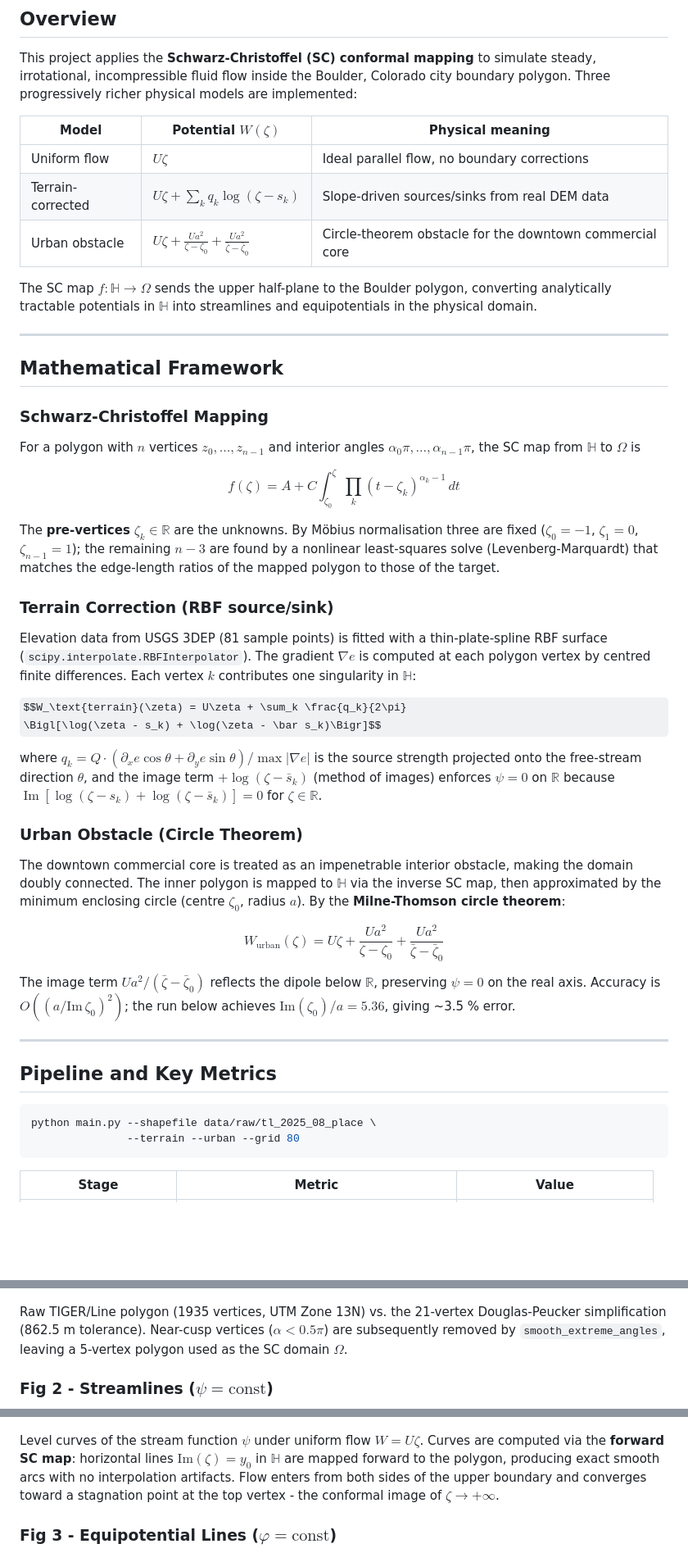
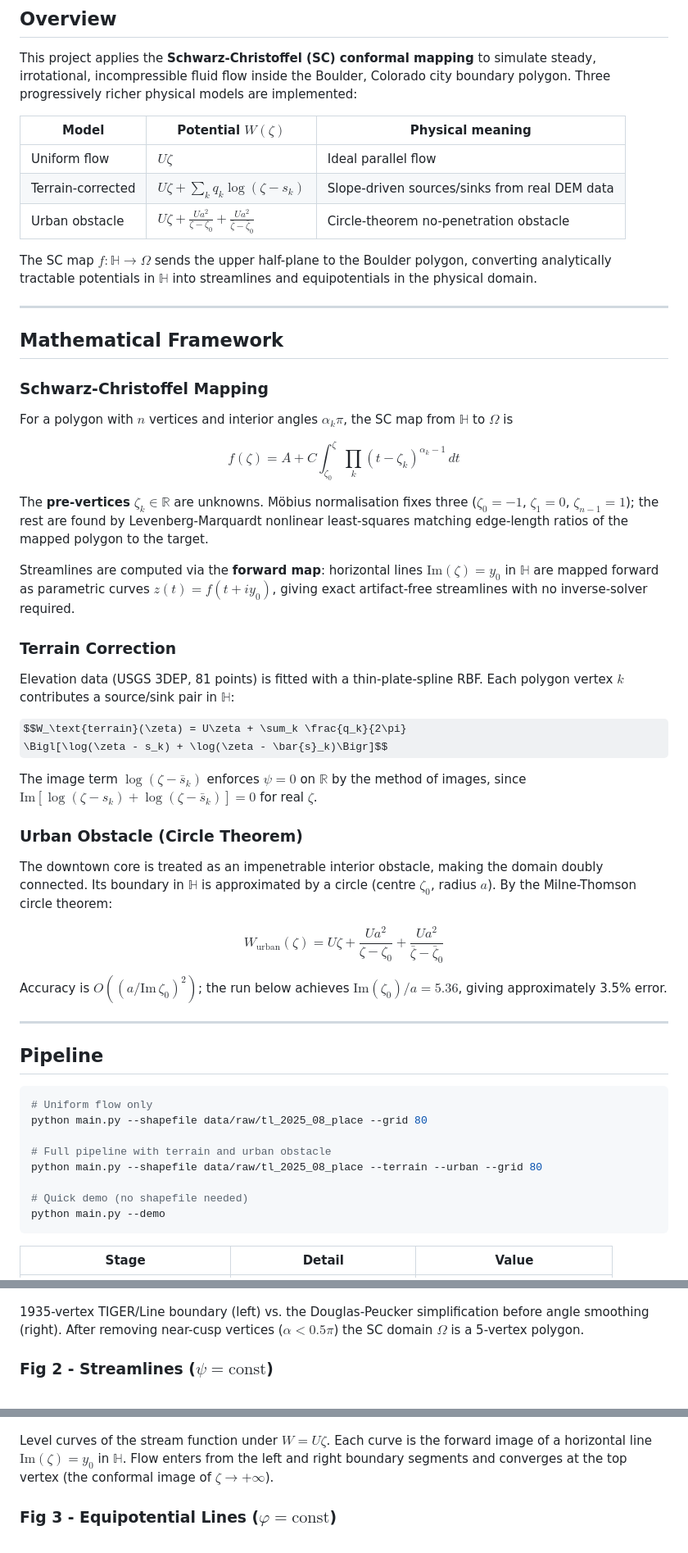
Before and after one commit to McDonaldCrispyThigh/APPM4360-SC-Flow, a Markdown page: README.md, 3 parts joined by grey strips. Shown at 82% size. Drawn GitHub-style; some formulas as TeX source; blank space fills up the shorter version.

Commit message:
docs: rewrite README - fix operatorname bug, remove stale fig5-8, cleaner prose

````diff
--- a/README.md
+++ b/README.md
@@ -14,9 +14,9 @@ boundary polygon. Three progressively richer physical models are implemented:
 
 | Model | Potential $W(\zeta)$ | Physical meaning |
 |-------|----------------------|-----------------|
-| Uniform flow | $U\zeta$ | Ideal parallel flow, no boundary corrections |
+| Uniform flow | $U\zeta$ | Ideal parallel flow |
 | Terrain-corrected | $U\zeta + \sum_k q_k \log(\zeta - s_k)$ | Slope-driven sources/sinks from real DEM data |
-| Urban obstacle | $U\zeta + \frac{Ua^2}{\zeta - \zeta_0} + \frac{Ua^2}{\bar\zeta - \bar\zeta_0}$ | Circle-theorem obstacle for the downtown commercial core |
+| Urban obstacle | $U\zeta + \frac{Ua^2}{\zeta - \zeta_0} + \frac{Ua^2}{\bar\zeta - \bar\zeta_0}$ | Circle-theorem no-penetration obstacle |
 
 The SC map $f : \mathbb{H} \to \Omega$ sends the upper half-plane to the Boulder polygon,
 converting analytically tractable potentials in $\mathbb{H}$ into streamlines and
@@ -28,52 +28,55 @@ equipotentials in the physical domain.
 
 ### Schwarz-Christoffel Mapping
 
-For a polygon with $n$ vertices $z_0, \ldots, z_{n-1}$ and interior angles
-$\alpha_0\pi, \ldots, \alpha_{n-1}\pi$, the SC map from $\mathbb{H}$ to $\Omega$ is
+For a polygon with $n$ vertices and interior angles $\alpha_k\pi$, the SC map from $\mathbb{H}$ to $\Omega$ is
 
 $$f(\zeta) = A + C \int_{\zeta_0}^{\zeta} \prod_{k} (t - \zeta_k)^{\alpha_k - 1} \, dt$$
 
-The **pre-vertices** $\zeta_k \in \mathbb{R}$ are the unknowns. By Möbius normalisation
-three are fixed ($\zeta_0 = -1$, $\zeta_1 = 0$, $\zeta_{n-1} = 1$); the remaining $n-3$
-are found by a nonlinear least-squares solve (Levenberg-Marquardt) that matches the
-edge-length ratios of the mapped polygon to those of the target.
+The **pre-vertices** $\zeta_k \in \mathbb{R}$ are unknowns. Möbius normalisation fixes three
+($\zeta_0 = -1$, $\zeta_1 = 0$, $\zeta_{n-1} = 1$); the rest are found by Levenberg-Marquardt
+nonlinear least-squares matching edge-length ratios of the mapped polygon to the target.
 
-### Terrain Correction (RBF source/sink)
+Streamlines are computed via the **forward map**: horizontal lines $\text{Im}(\zeta) = y_0$
+in $\mathbb{H}$ are mapped forward as parametric curves $z(t) = f(t + iy_0)$, giving
+exact artifact-free streamlines with no inverse-solver required.
 
-Elevation data from USGS 3DEP (81 sample points) is fitted with a thin-plate-spline
-RBF surface (`scipy.interpolate.RBFInterpolator`). The gradient $\nabla e$ is computed
-at each polygon vertex by centred finite differences. Each vertex $k$ contributes one
-singularity in $\mathbb{H}$:
+### Terrain Correction
+
+Elevation data (USGS 3DEP, 81 points) is fitted with a thin-plate-spline RBF. Each polygon
+vertex $k$ contributes a source/sink pair in $\mathbb{H}$:
 
 $$W_\text{terrain}(\zeta) = U\zeta + \sum_k \frac{q_k}{2\pi}
-  \Bigl[\log(\zeta - s_k) + \log(\zeta - \bar s_k)\Bigr]$$
+  \Bigl[\log(\zeta - s_k) + \log(\zeta - \bar{s}_k)\Bigr]$$
 
-where $q_k = Q \cdot (\partial_x e \cos\theta + \partial_y e \sin\theta) / \max|\nabla e|$
-is the source strength projected onto the free-stream direction $\theta$, and the image
-term $+\log(\zeta - \bar s_k)$ (method of images) enforces $\psi = 0$ on $\mathbb{R}$
-because $\operatorname{Im}[\log(\zeta-s_k) + \log(\zeta-\bar s_k)] = 0$ for $\zeta \in \mathbb{R}$.
+The image term $\log(\zeta - \bar{s}_k)$ enforces $\psi = 0$ on $\mathbb{R}$ by the
+method of images, since $\text{Im}[\log(\zeta - s_k) + \log(\zeta - \bar{s}_k)] = 0$
+for real $\zeta$.
 
 ### Urban Obstacle (Circle Theorem)
 
-The downtown commercial core is treated as an impenetrable interior obstacle, making the
-domain doubly connected. The inner polygon is mapped to $\mathbb{H}$ via the inverse SC
-map, then approximated by the minimum enclosing circle (centre $\zeta_0$, radius $a$).
-By the **Milne-Thomson circle theorem**:
+The downtown core is treated as an impenetrable interior obstacle, making the domain doubly
+connected. Its boundary in $\mathbb{H}$ is approximated by a circle (centre $\zeta_0$,
+radius $a$). By the Milne-Thomson circle theorem:
 
 $$W_\text{urban}(\zeta) = U\zeta + \frac{Ua^2}{\zeta - \zeta_0} + \frac{Ua^2}{\bar\zeta - \bar\zeta_0}$$
 
-The image term $Ua^2 / (\bar\zeta - \bar\zeta_0)$ reflects the dipole below $\mathbb{R}$,
-preserving $\psi = 0$ on the real axis. Accuracy is $O\!\left((a/\text{Im}\,\zeta_0)^2\right)$;
-the run below achieves $\text{Im}(\zeta_0)/a = 5.36$, giving ~3.5 % error.
+Accuracy is $O\!\left((a/\text{Im}\,\zeta_0)^2\right)$; the run below achieves
+$\text{Im}(\zeta_0)/a = 5.36$, giving approximately 3.5% error.
 
 ---
 
-## Pipeline and Key Metrics
+## Pipeline
 
 ```bash
-python main.py --shapefile data/raw/tl_2025_08_place \
-               --terrain --urban --grid 80
+# Uniform flow only
+python main.py --shapefile data/raw/tl_2025_08_place --grid 80
+
+# Full pipeline with terrain and urban obstacle
+python main.py --shapefile data/raw/tl_2025_08_place --terrain --urban --grid 80
+
+# Quick demo (no shapefile needed)
+python main.py --demo
 ```
 
-| Stage | Metric | Value |
+| Stage | Detail | Value |
 |-------|--------|-------|
@@ -100,20 +97,18 @@ python main.py --shapefile data/raw/tl_2025_08_place \
 
 ![Boulder boundary original vs simplified](figures/fig1_polygon_comparison.png)
 
-Raw TIGER/Line polygon (1935 vertices, UTM Zone 13N) vs. the 21-vertex
-Douglas-Peucker simplification (862.5 m tolerance). Near-cusp vertices
-($\alpha < 0.5\pi$) are subsequently removed by `smooth_extreme_angles`,
-leaving a 5-vertex polygon used as the SC domain $\Omega$.
+1935-vertex TIGER/Line boundary (left) vs. the Douglas-Peucker simplification before
+angle smoothing (right). After removing near-cusp vertices ($\alpha < 0.5\pi$) the
+SC domain $\Omega$ is a 5-vertex polygon.
 
 ### Fig 2 - Streamlines ($\psi = \text{const}$)
 
 ![Streamlines uniform flow](figures/fig2_streamlines.png)
 
-Level curves of the stream function $\psi$ under uniform flow $W = U\zeta$.
-Curves are computed via the **forward SC map**: horizontal lines $\mathrm{Im}(\zeta) = y_0$
-in $\mathbb{H}$ are mapped forward to the polygon, producing exact smooth arcs with no
-interpolation artifacts. Flow enters from both sides of the upper boundary and converges
-toward a stagnation point at the top vertex - the conformal image of $\zeta \to +\infty$.
+Level curves of the stream function under $W = U\zeta$. Each curve is the forward image
+of a horizontal line $\text{Im}(\zeta) = y_0$ in $\mathbb{H}$. Flow enters from the
+left and right boundary segments and converges at the top vertex (the conformal image
+of $\zeta \to +\infty$).
 
 ### Fig 3 - Equipotential Lines ($\varphi = \text{const}$)
 
````
Also changed, not shown: other parts of README.md (+32 -89 lines).
